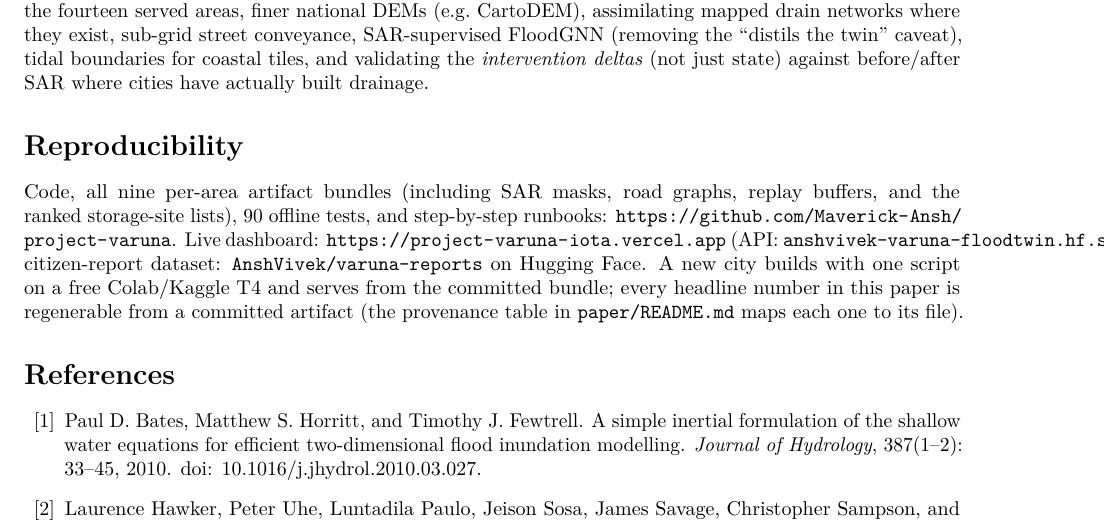
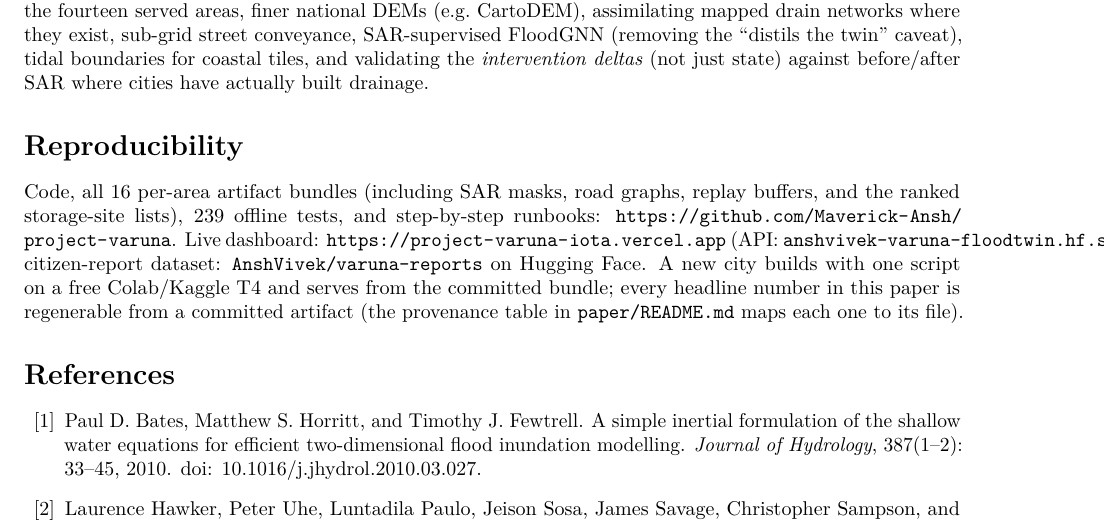
Before and after one commit to Maverick-Ansh/project-varuna, a LaTeX paper (paper/varuna-floodtwin.tex): part of page 11 of 12, cut so that both start at the same text. Compiled offline with pdfLaTeX.

Commit message:
Paper: reproducibility section was counting a much older repo
"nine per-area artifact bundles, 90 offline tests" -> 16 bundles, 239 tests. Both measured:
varuna.areas.is_built reports 16 built bundles, and pytest reports 239 passed in 167s on this
machine, including every change made today (the pinned rainfall model, the tide channels, the
increment target and the calibrated threshold).

Co-Authored-By: Claude Opus 5 <noreply@anthropic.com>
Claude-Session: https://claude.ai/code/session_01M1p4KLMKg5EZ1bUDT4cHa3

```diff
--- a/paper/varuna-floodtwin.tex
+++ b/paper/varuna-floodtwin.tex
@@ -620,8 +620,8 @@ networks where they exist, sub-grid street conveyance, SAR-supervised FloodGNN (
 built drainage.
 
 \section*{Reproducibility}
-Code, all nine per-area artifact bundles (including SAR masks, road graphs, replay buffers, and
-the ranked storage-site lists), 90 offline tests, and step-by-step runbooks:
+Code, all 16 per-area artifact bundles (including SAR masks, road graphs, replay buffers, and
+the ranked storage-site lists), 239 offline tests, and step-by-step runbooks:
 \url{https://github.com/Maverick-Ansh/project-varuna}. Live dashboard:
 \url{https://project-varuna-iota.vercel.app} (API: \texttt{anshvivek-varuna-floodtwin.hf.space});
 citizen-report dataset: \texttt{AnshVivek/varuna-reports} on Hugging Face. A new city builds with
```
Also changed, not shown: paper/PAPER.md (+1 -1 lines), paper/varuna-floodtwin.pdf.
